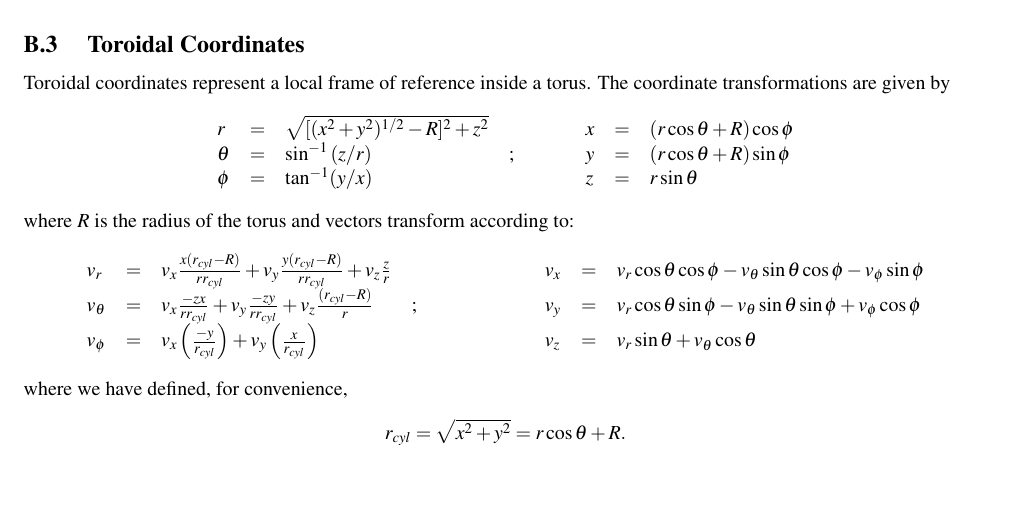
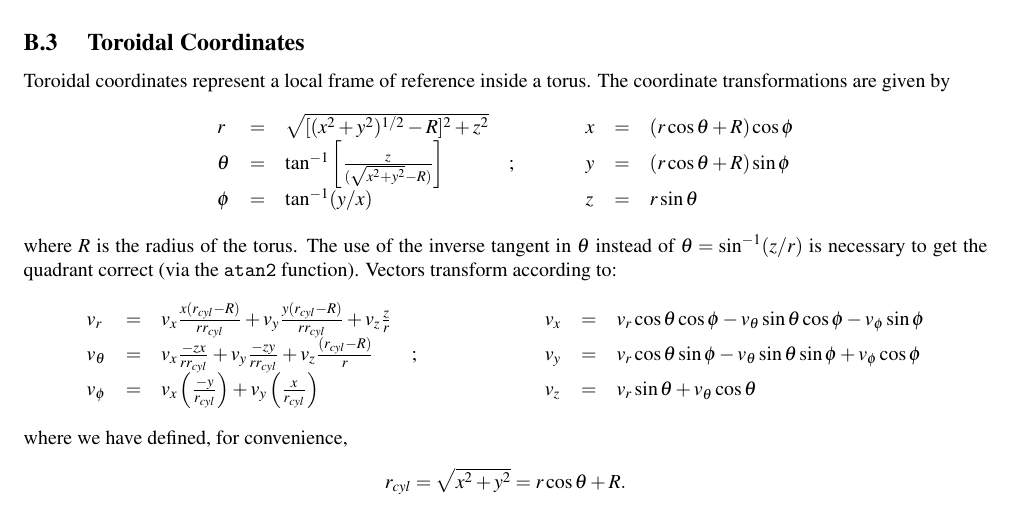
Before and after one commit to danieljprice/splash, a LaTeX document (docs/splash.tex): part of page 60 of 64, cut so that both start at the same text. Compiled offline with pdfLaTeX; a LaTeX package or settings file that is missing is left out.

Commit message:
updated docs on toroidal coordinate transforms
git-svn-id: https://svn-vre.its.monash.edu.au/mathsci/splash@5228 cab04810-efc7-4a10-8ecf-f366c833a2ad

```diff
--- a/docs/splash.tex
+++ b/docs/splash.tex
@@ -2639,11 +2639,11 @@ Toroidal coordinates represent a local frame of reference inside a torus. The co
 \begin{displaymath}
 \begin{array}{lclp{1cm}lcl}
 r & = & \sqrt{[(x^2 + y^2)^{1/2} - R]^{2} + z^{2}}    & & x & = & (r\cos\theta + R) \cos\phi \\
-\theta & = & \sin^{-1}{(z/r)}              &; & y & = & (r\cos\theta + R)\sin\phi \\
+\theta & = & \tan^{-1} \left[\frac{z}{(\sqrt{x^{2} + y^{2}} - R)}\right]              &; & y & = & (r\cos\theta + R)\sin\phi \\
 \phi & = & \tan^{-1}(y/x)             & & z & = & r\sin\theta \\
 \end{array}
 \end{displaymath}
-where $R$ is the radius of the torus and vectors transform according to:
+where $R$ is the radius of the torus. The use of the inverse tangent in $\theta$ instead of $\theta = \sin^{-1}(z/r)$ is necessary to get the quadrant correct (via the \verb+atan2+ function). Vectors transform according to:
 \begin{displaymath}
 \begin{array}{lclp{2cm}lcl}
 v_r      & = & v_x \frac{x(r_{cyl} - R)}{r r_{cyl}} + v_y \frac{y(r_{cyl} - R)}{r r_{cyl}} + v_{z} \frac{z}{r}  & & v_x & = & v_r \cos\theta\cos\phi- v_\theta \sin\theta\cos\phi - v_\phi\sin\phi \\
```
